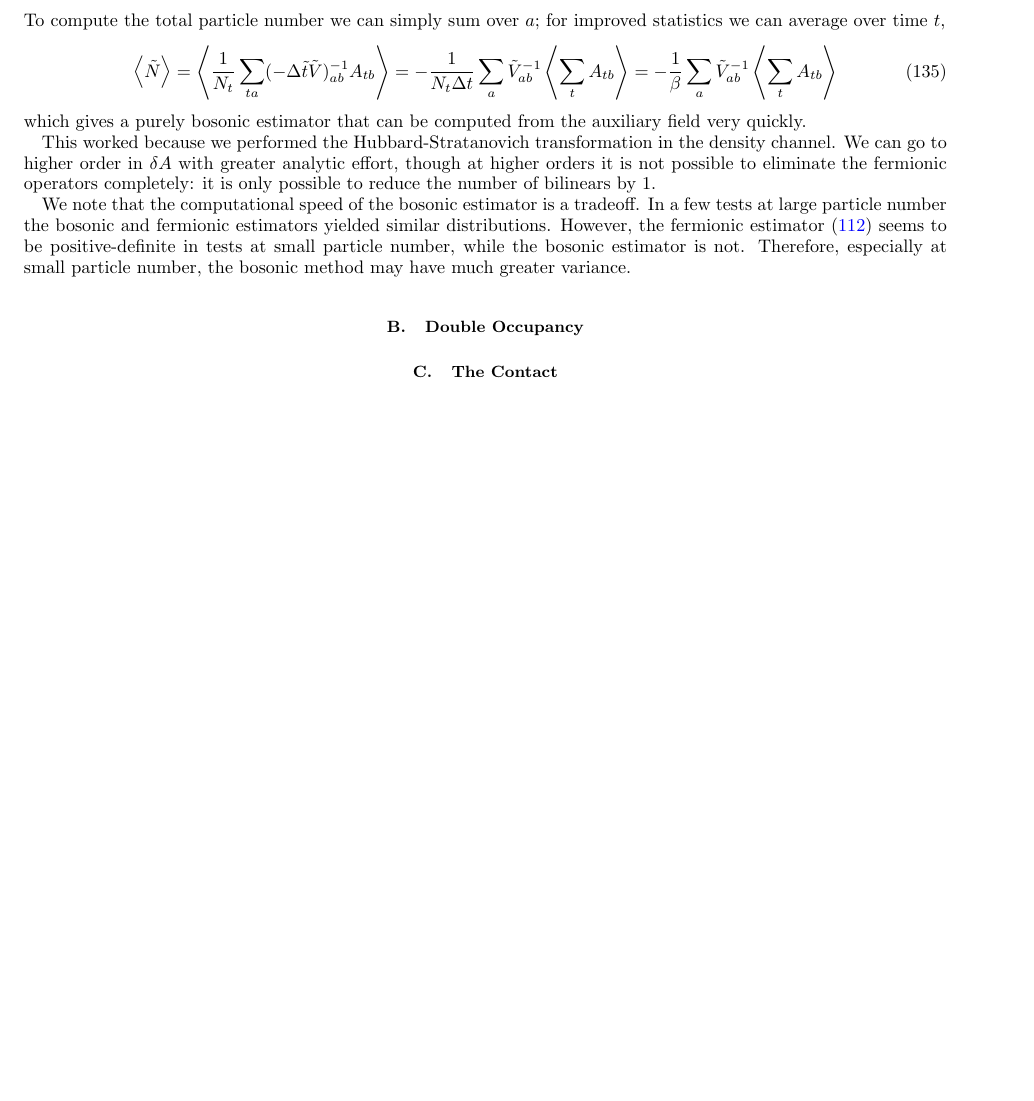
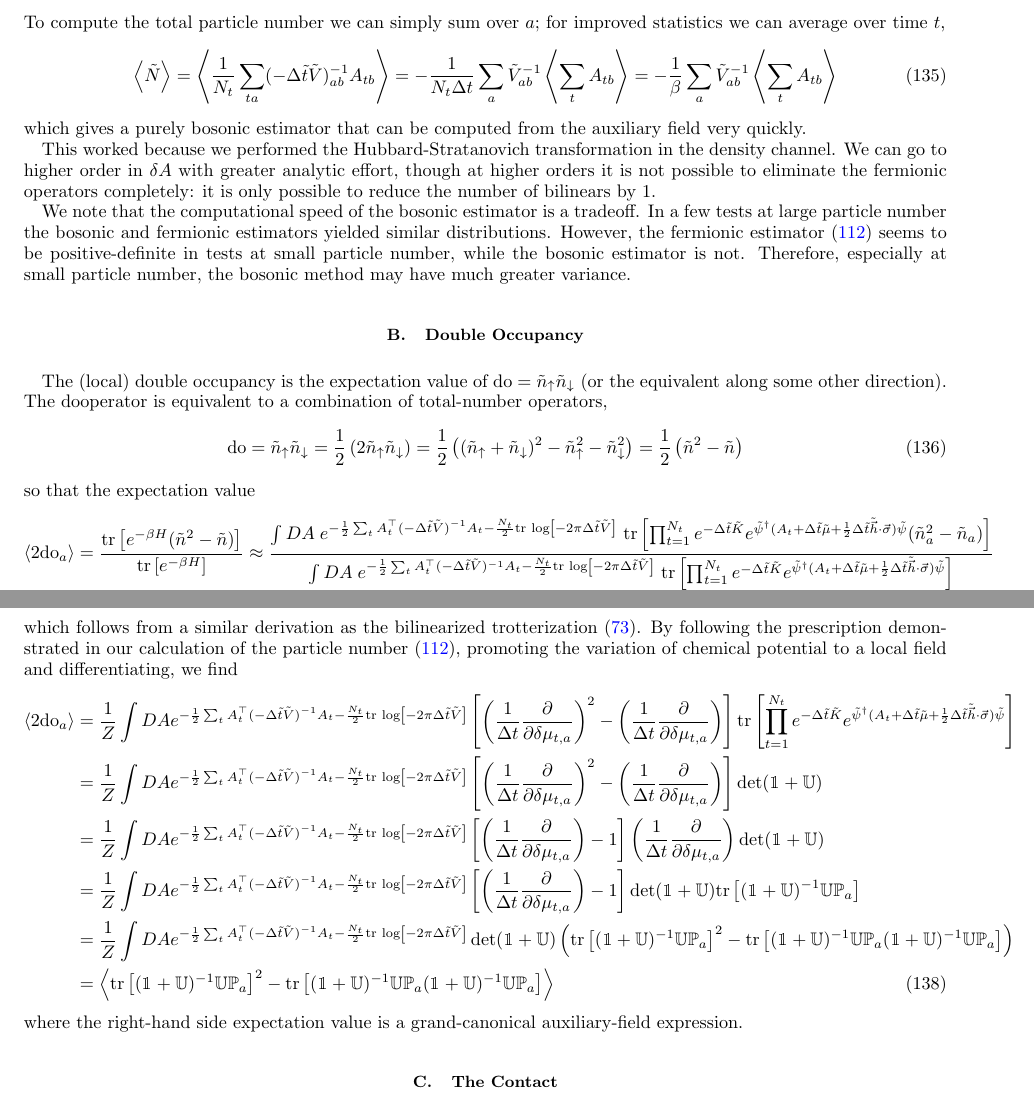
Before and after one commit to evanberkowitz/two-dimensional-gasses, a LaTeX paper (master.tex, which reads macros.tex, section/observables/double-occupancy.tex): part of page 22 of 28 before the commit and two parts of pages 22 and 23 of 28 after it, the two joined at a grey line, cut so that both start at the same text, the shorter picture padded with empty space. Compiled offline with pdfLaTeX.

Commit message:
Introduce the double occupancy

```diff
--- a/macros.tex
+++ b/macros.tex
@@ -75,6 +75,8 @@
 \newcommand{\shell}[1]{\ensuremath{\mathcal{N}_{#1}}}
 \newcommand{\LegoSphere}[1]{\ensuremath{\mathcal{S}^{#1}}}
 \newcommand{\Volume}{\ensuremath{\mathcal{V}}\xspace}
+\newcommand{\doubleOccupancy}{\ensuremath{\textrm{do}}}
+\newcommand{\DoubleOccupancy}{\ensuremath{\textrm{DO}}}
 
 %%%%
 %%%%    Hyperbolic Trig
--- a/section/observables/double-occupancy.tex
+++ b/section/observables/double-occupancy.tex
@@ -1 +1,52 @@
 \subsection{Double Occupancy}\label{sec:double occupancy}
+
+The (local) double occupancy is the expectation value of $\doubleOccupancy=\tilde{n}_\up \tilde{n}_\down$ (or the equivalent along some other direction).
+The \doubleOccupancy operator is equivalent to a combination of total-number operators,
+\begin{align}
+    \doubleOccupancy
+    = \tilde{n}_\up \tilde{n}_\dn
+    = \half \left(2 \tilde{n}_\up \tilde{n}_\dn \right)
+    = \half \left( (\tilde{n}_\up + \tilde{n}_\dn)^2 - \tilde{n}_\up^2 - \tilde{n}_\dn^2\right)
+    = \half \left( \tilde{n}^2 - \tilde{n} \right)
+\end{align}
+so that the expectation value
+\begin{align}
+    \expectation{2\doubleOccupancy_a}
+    =
+    \frac{\tr{e^{-\beta H}(\tilde{n}^2 - \tilde{n})}}{\tr{e^{-\beta H}}}
+    \approx
+    \frac{ \int DA\; e^{-\frac{1}{2} \sum_t A\transpose_t (-\Delta\tilde{t} \tilde{V})\inverse A_t - \frac{N_t}{2} \trlog{ -2\pi \Delta\tilde{t}\tilde{V}}}
+    ~\tr{\prod_{t=1}^{N_t} e^{-\Delta \tilde{t}\tilde{K}}  e^{ \tilde{\psi}\adjoint (A_t + \Delta\tilde{t} \tilde{\mu} + \half \Delta\tilde{t} \tilde{\vec{h}}\cdot\vec{\sigma})\tilde{\psi}} (\tilde{n}^2_a - \tilde{n}_a)}
+    }{
+    \int DA\; e^{-\frac{1}{2} \sum_t A\transpose_t (-\Delta\tilde{t} \tilde{V})\inverse A_t - \frac{N_t}{2} \trlog{ -2\pi \Delta\tilde{t}\tilde{V}}}
+    ~\tr{\prod_{t=1}^{N_t} e^{-\Delta \tilde{t}\tilde{K}}  e^{ \tilde{\psi}\adjoint (A_t + \Delta\tilde{t} \tilde{\mu} + \half \Delta\tilde{t} \tilde{\vec{h}}\cdot\vec{\sigma})\tilde{\psi}}}
+    }
+\end{align}
+which follows from a similar derivation as the bilinearized trotterization \eqref{trotterization bilinearized}.
+By following the prescription demonstrated in our calculation of the particle number \eqref{fermionic particle number}, promoting the variation of chemical potential to a local field and differentiating, we find
+\begin{align}
+    \expectation{2\doubleOccupancy_a}
+    &=
+    \oneover{Z}\int DA e^{-\frac{1}{2} \sum_t A\transpose_t (-\Delta\tilde{t} \tilde{V})\inverse A_t - \frac{N_t}{2} \trlog{ -2\pi \Delta\tilde{t}\tilde{V}}}
+    \left[\left(\oneover{\Delta t}\frac{\partial}{\partial \delta\mu_{t,a}}\right)^2 - \left(\oneover{\Delta t}\frac{\partial}{\partial \delta\mu_{t,a}}\right)\right]\tr{\prod_{t=1}^{N_t} e^{-\Delta \tilde{t}\tilde{K}}  e^{ \tilde{\psi}\adjoint (A_t + \Delta\tilde{t} \tilde{\mu} + \half \Delta\tilde{t} \tilde{\vec{h}}\cdot\vec{\sigma})\tilde{\psi}}}
+    \nonumber\\
+    &=
+    \oneover{Z}\int DA e^{-\frac{1}{2} \sum_t A\transpose_t (-\Delta\tilde{t} \tilde{V})\inverse A_t - \frac{N_t}{2} \trlog{ -2\pi \Delta\tilde{t}\tilde{V}}}
+    \left[\left(\oneover{\Delta t}\frac{\partial}{\partial \delta\mu_{t,a}}\right)^2 - \left(\oneover{\Delta t}\frac{\partial}{\partial \delta\mu_{t,a}}\right)\right] \det(\one + \UU)
+    \nonumber\\
+    &=
+    \oneover{Z}\int DA e^{-\frac{1}{2} \sum_t A\transpose_t (-\Delta\tilde{t} \tilde{V})\inverse A_t - \frac{N_t}{2} \trlog{ -2\pi \Delta\tilde{t}\tilde{V}}}
+    \left[\left(\oneover{\Delta t}\frac{\partial}{\partial \delta\mu_{t,a}}\right) - 1 \right] \left(\oneover{\Delta t}\frac{\partial}{\partial \delta\mu_{t,a}}\right) \det(\one + \UU)
+    \nonumber\\
+    &=
+    \oneover{Z}\int DA e^{-\frac{1}{2} \sum_t A\transpose_t (-\Delta\tilde{t} \tilde{V})\inverse A_t - \frac{N_t}{2} \trlog{ -2\pi \Delta\tilde{t}\tilde{V}}}
+    \left[\left(\oneover{\Delta t}\frac{\partial}{\partial \delta\mu_{t,a}}\right) - 1 \right] \det(\one + \UU) \tr{(\one + \UU)\inverse \UU \PP_a}
+    \nonumber\\
+    &=
+    \oneover{Z}\int DA e^{-\frac{1}{2} \sum_t A\transpose_t (-\Delta\tilde{t} \tilde{V})\inverse A_t - \frac{N_t}{2} \trlog{ -2\pi \Delta\tilde{t}\tilde{V}}}
+    \det( \one+\UU ) \left(\tr{(\one + \UU)\inverse \UU \PP_a}^2 - \tr{(\one+\UU)\inverse \UU \PP_a (\one+\UU)\inverse \UU \PP_a}\right)
+    \nonumber\\
+    &=
+    \expectation{\tr{(\one + \UU)\inverse \UU \PP_a}^2 - \tr{(\one+\UU)\inverse \UU \PP_a (\one+\UU)\inverse \UU \PP_a}}
+\end{align}
+where the right-hand side expectation value is a grand-canonical auxiliary-field expression.
```
